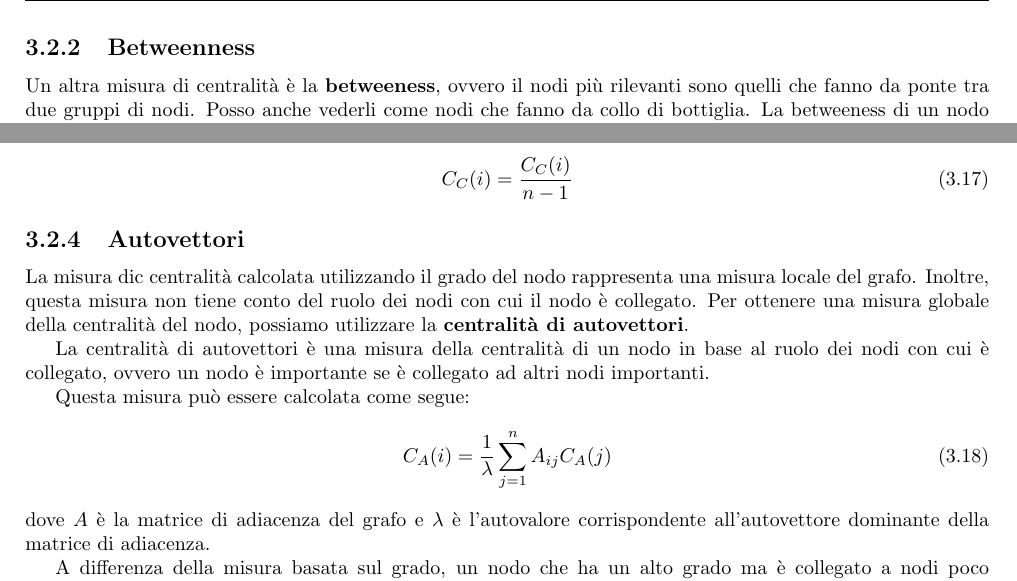
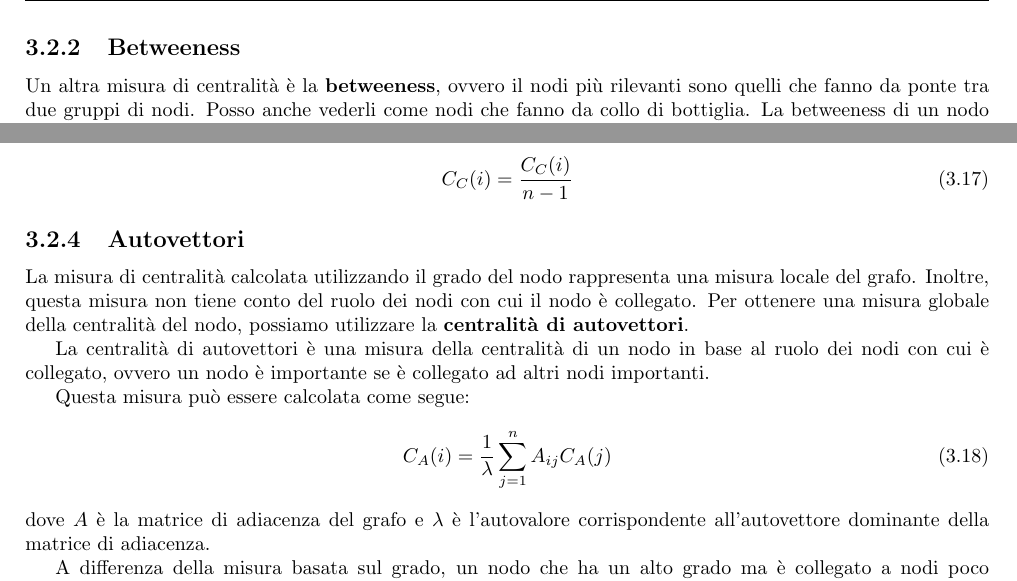
Before and after one commit to TommasoFerrario18/Appunti, a LaTeX thesis (2_anno/DA/main.tex, which reads 2_anno/DA/chapters/Network.tex): two parts of page 14 of 16, joined at a grey line, cut at the place of the change. Compiled offline with pdfLaTeX.

Commit message:
data analitics

```diff
--- a/2_anno/DA/chapters/Network.tex
+++ b/2_anno/DA/chapters/Network.tex
@@ -230,7 +230,7 @@ La centralità massima per un nodo è $n - 1$.
 
 Questa misura può essere normalizzata ottenendo la centralità di grado normalizzata
 dividendo la centralità di grado per il numero di nodi meno uno.
-\subsection{Betweenness}
+\subsection{Betweeness}
 Un altra misura di centralità è la \textbf{betweeness}, ovvero il nodi più
 rilevanti sono quelli che fanno da ponte tra due gruppi di nodi. Posso anche
 vederli come nodi che fanno da collo di bottiglia. La betweeness di un nodo
@@ -273,7 +273,7 @@ Questa misura può essere normalizzata come segue:
     C_C(i) = \frac{C_C(i)}{n - 1}
 \end{equation}
 \subsection{Autovettori}
-La misura dic centralità calcolata utilizzando il grado del nodo rappresenta una
+La misura di centralità calcolata utilizzando il grado del nodo rappresenta una
 misura locale del grafo. Inoltre, questa misura non tiene conto del ruolo dei
 nodi con cui il nodo è collegato. Per ottenere una misura globale della
 centralità del nodo, possiamo utilizzare la \textbf{centralità di autovettori}.
```
